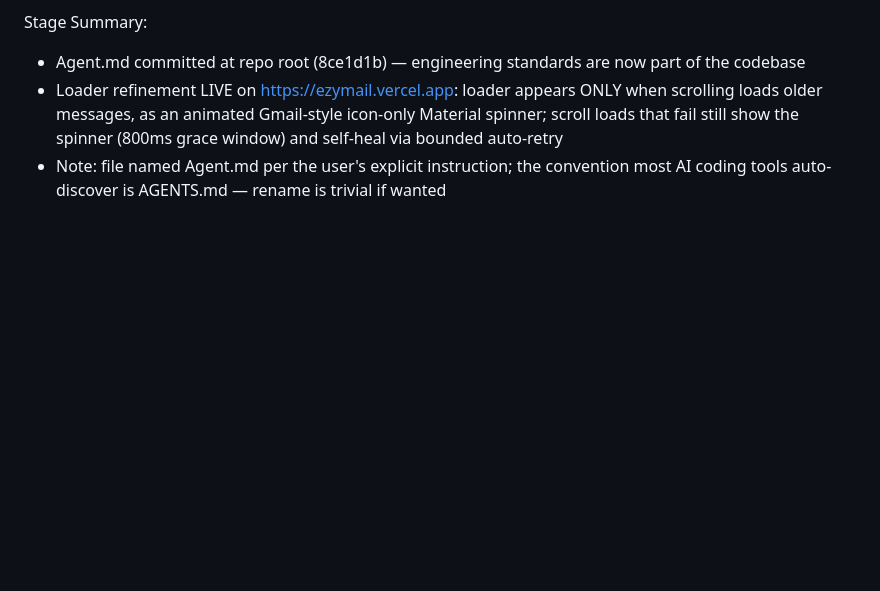
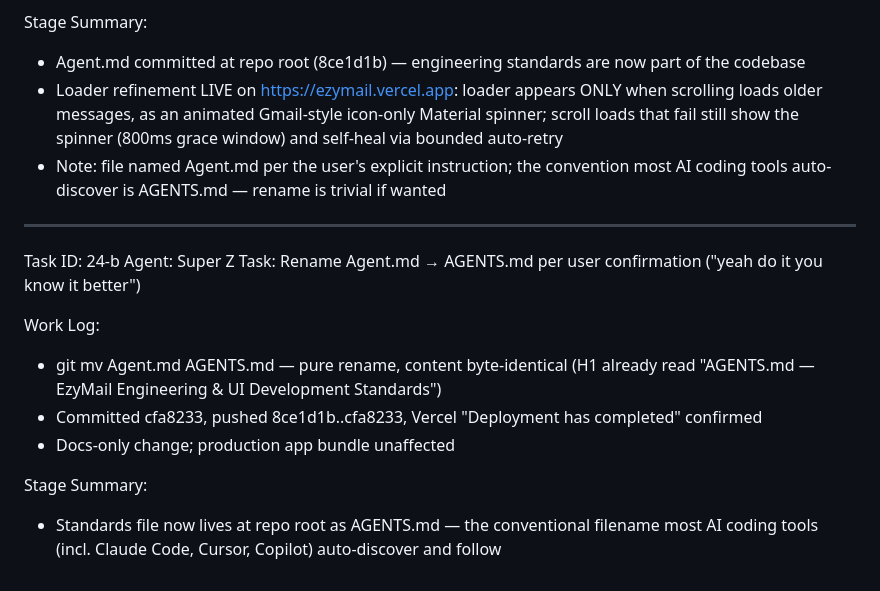
Before and after one commit to hijraxcommunity/ezymail, a Markdown page: worklog.md, the part around the change. GitHub-like rendering; blank space fills up the shorter version.

Commit message:
ba6a159f-4293-4501-8ad6-179f08e2f9b4

```diff
--- a/worklog.md
+++ b/worklog.md
@@ -772,3 +772,16 @@ Stage Summary:
 - Agent.md committed at repo root (8ce1d1b) — engineering standards are now part of the codebase
 - Loader refinement LIVE on https://ezymail.vercel.app: loader appears ONLY when scrolling loads older messages, as an animated Gmail-style icon-only Material spinner; scroll loads that fail still show the spinner (800ms grace window) and self-heal via bounded auto-retry
 - Note: file named Agent.md per the user's explicit instruction; the convention most AI coding tools auto-discover is AGENTS.md — rename is trivial if wanted
+
+---
+Task ID: 24-b
+Agent: Super Z
+Task: Rename Agent.md → AGENTS.md per user confirmation ("yeah do it you know it better")
+
+Work Log:
+- git mv Agent.md AGENTS.md — pure rename, content byte-identical (H1 already read "AGENTS.md — EzyMail Engineering & UI Development Standards")
+- Committed cfa8233, pushed 8ce1d1b..cfa8233, Vercel "Deployment has completed" confirmed
+- Docs-only change; production app bundle unaffected
+
+Stage Summary:
+- Standards file now lives at repo root as AGENTS.md — the conventional filename most AI coding tools (incl. Claude Code, Cursor, Copilot) auto-discover and follow
```
